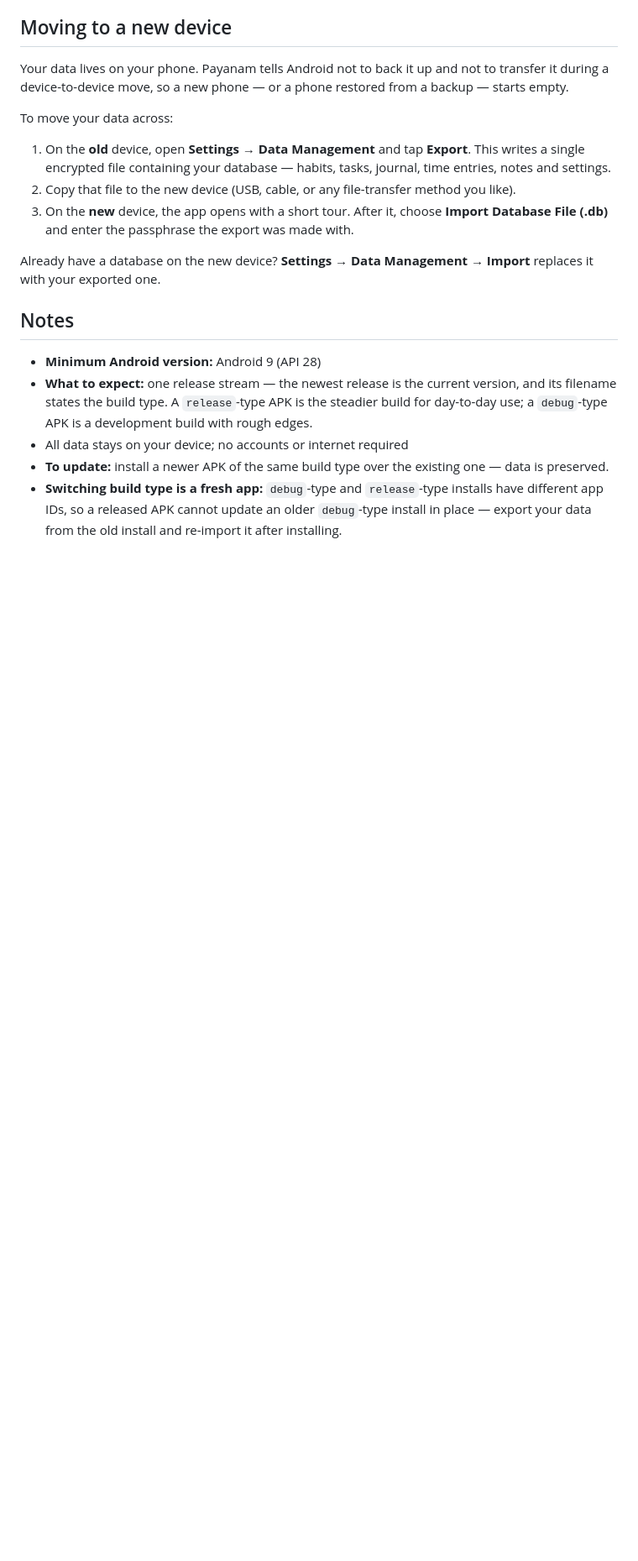
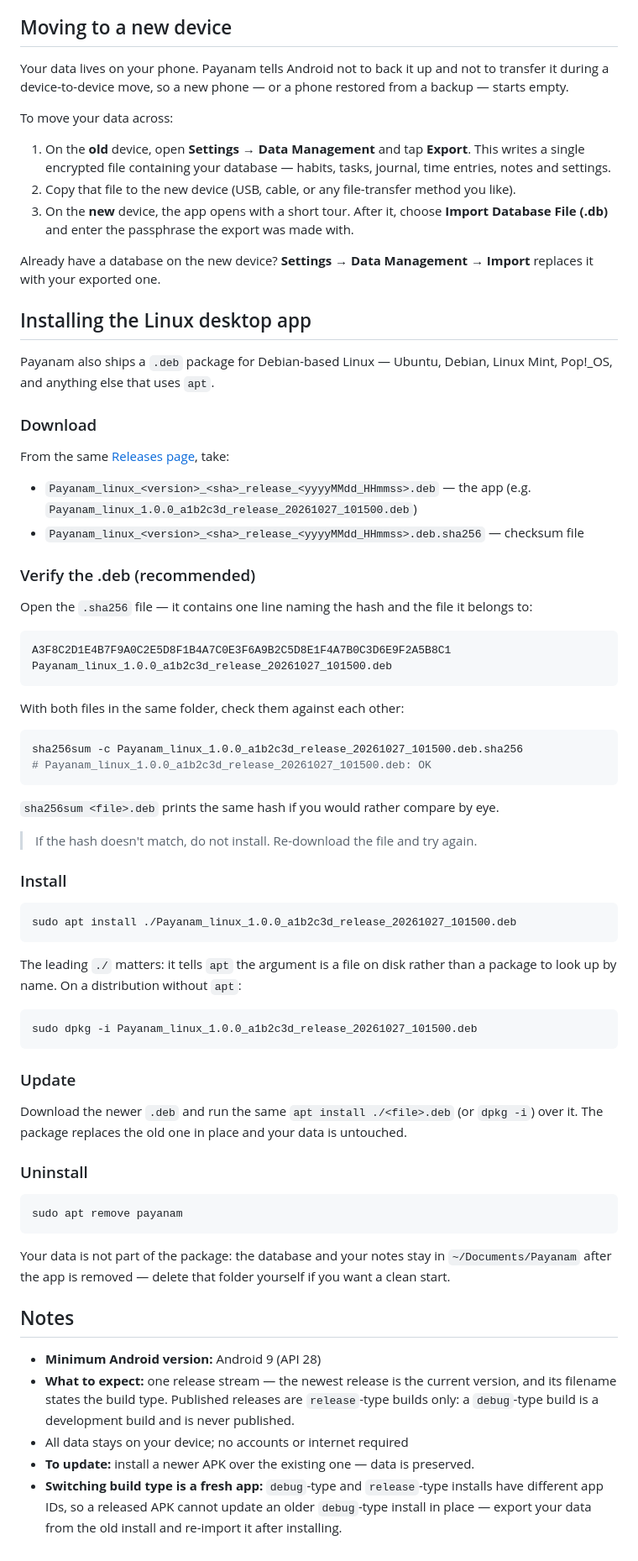
Before and after one commit to Aravinth-Earth/Payanam, a Markdown page: INSTALL.md, the part around one of its changes. Shown at 84% size. Rendered like a GitHub page; blank space fills up the shorter version.

````diff
--- a/INSTALL.md
+++ b/INSTALL.md
@@ -81,10 +81,64 @@ To move your data across:
 
 Already have a database on the new device? **Settings → Data Management → Import** replaces it with your exported one.
 
+## Installing the Linux desktop app
+
+Payanam also ships a `.deb` package for Debian-based Linux — Ubuntu, Debian, Linux Mint, Pop!_OS, and anything else that uses `apt`.
+
+### Download
+
+From the same [Releases page](https://github.com/Aravinth-Earth/Payanam/releases), take:
+
+- `Payanam_linux_<version>_<sha>_release_<yyyyMMdd_HHmmss>.deb` — the app (e.g. `Payanam_linux_1.0.0_a1b2c3d_release_20261027_101500.deb`)
+- `Payanam_linux_<version>_<sha>_release_<yyyyMMdd_HHmmss>.deb.sha256` — checksum file
+
+### Verify the .deb (recommended)
+
+Open the `.sha256` file — it contains one line naming the hash and the file it belongs to:
+
+```
+A3F8C2D1E4B7F9A0C2E5D8F1B4A7C0E3F6A9B2C5D8E1F4A7B0C3D6E9F2A5B8C1  Payanam_linux_1.0.0_a1b2c3d_release_20261027_101500.deb
+```
+
+With both files in the same folder, check them against each other:
+
+```bash
+sha256sum -c Payanam_linux_1.0.0_a1b2c3d_release_20261027_101500.deb.sha256
+# Payanam_linux_1.0.0_a1b2c3d_release_20261027_101500.deb: OK
+```
+
+`sha256sum <file>.deb` prints the same hash if you would rather compare by eye.
+
+> If the hash doesn't match, do not install. Re-download the file and try again.
+
+### Install
+
+```bash
+sudo apt install ./Payanam_linux_1.0.0_a1b2c3d_release_20261027_101500.deb
+```
+
+The leading `./` matters: it tells `apt` the argument is a file on disk rather than a package to look up by name. On a distribution without `apt`:
+
+```bash
+sudo dpkg -i Payanam_linux_1.0.0_a1b2c3d_release_20261027_101500.deb
+```
+
+### Update
+
+Download the newer `.deb` and run the same `apt install ./<file>.deb` (or `dpkg -i`) over it. The package replaces the old one in place and your data is untouched.
+
+### Uninstall
+
+```bash
+sudo apt remove payanam
+```
+
+Your data is not part of the package: the database and your notes stay in `~/Documents/Payanam` after the app is removed — delete that folder yourself if you want a clean start.
+
 ## Notes
 
 - **Minimum Android version:** Android 9 (API 28)
-- **What to expect:** one release stream — the newest release is the current version, and its filename states the build type. A `release`-type APK is the steadier build for day-to-day use; a `debug`-type APK is a development build with rough edges.
+- **What to expect:** one release stream — the newest release is the current version, and its filename states the build type. Published releases are `release`-type builds only: a `debug`-type build is a development build and is never published.
 - All data stays on your device; no accounts or internet required
-- **To update:** install a newer APK of the same build type over the existing one — data is preserved.
+- **To update:** install a newer APK over the existing one — data is preserved.
 - **Switching build type is a fresh app:** `debug`-type and `release`-type installs have different app IDs, so a released APK cannot update an older `debug`-type install in place — export your data from the old install and re-import it after installing.
````
Also changed, not shown: other parts of INSTALL.md (+2 -2 lines), README.md (+2 -0 lines), SECURITY.md (added, +62 -0 lines).
